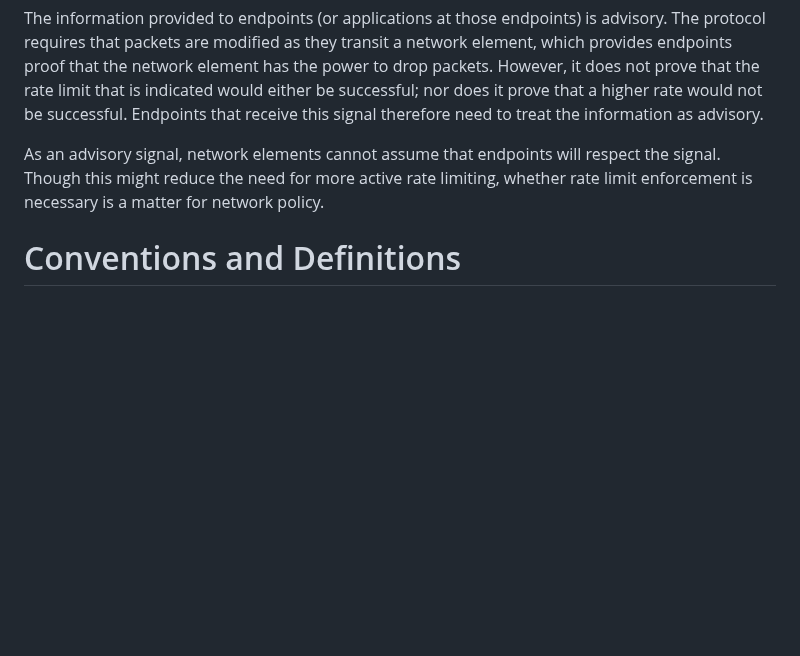
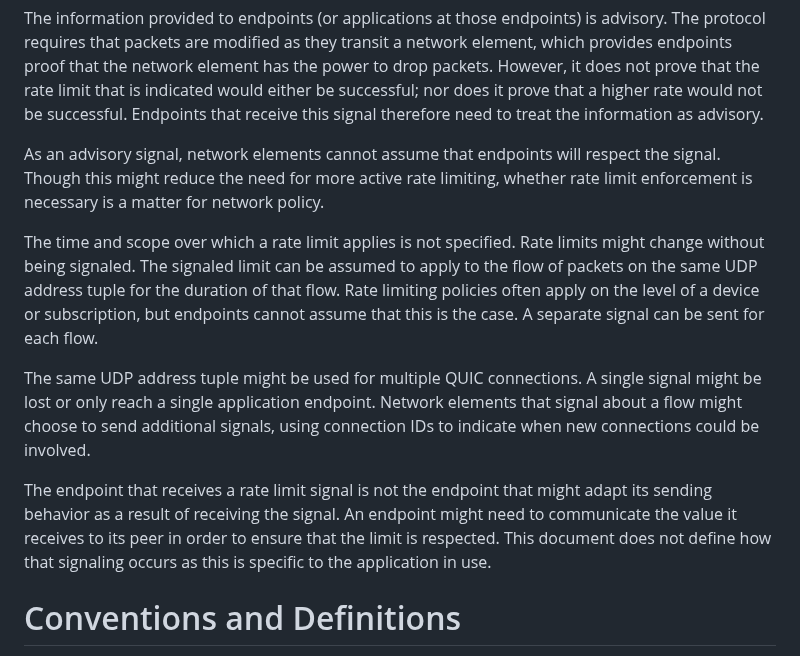
Before and after one commit to martinthomson/train-protocol, a Markdown page: draft-thomson-train-protocol.md, the part around one of its changes. GitHub-like rendering; blank space fills up the shorter version.

```diff
--- a/draft-thomson-train-protocol.md
+++ b/draft-thomson-train-protocol.md
@@ -111,6 +111,26 @@ respect the signal.  Though this might reduce the need for more active rate
 limiting, whether rate limit enforcement is necessary is a matter for network
 policy.
 
+The time and scope over which a rate limit applies is not specified.  Rate
+limits might change without being signaled.  The signaled limit can be assumed
+to apply to the flow of packets on the same UDP address tuple for the duration
+of that flow.  Rate limiting policies often apply on the level of a device or
+subscription, but endpoints cannot assume that this is the case.  A separate
+signal can be sent for each flow.
+
+The same UDP address tuple might be used for multiple QUIC connections.  A
+single signal might be lost or only reach a single application endpoint.
+Network elements that signal about a flow might choose to send additional
+signals, using connection IDs to indicate when new connections could be
+involved.
+
+The endpoint that receives a rate limit signal is not the endpoint that might
+adapt its sending behavior as a result of receiving the signal.  An endpoint
+might need to communicate the value it receives to its peer in order to ensure
+that the limit is respected.  This document does not define how that signaling
+occurs as this is specific to the application in use.
+
+
 # Conventions and Definitions
 
 {::boilerplate bcp14-tagged-bcp}
```
Also changed, not shown: other parts of draft-thomson-train-protocol.md (+82 -0 lines).
